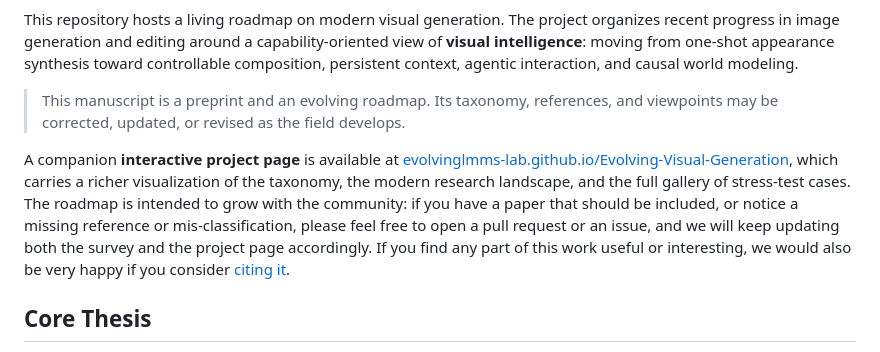
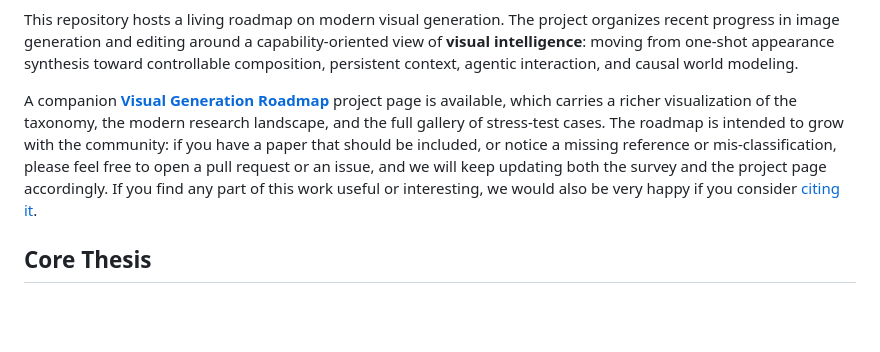
Before and after one commit to EvolvingLMMs-Lab/Evolving-Visual-Generation, a Markdown page: README.md, the part around the change. Drawn GitHub-style; blank space fills up the shorter version.

Commit message:
README: drop preprint disclaimer, surface project page as 'Visual Generation Roadmap'

```diff
--- a/README.md
+++ b/README.md
@@ -21,9 +21,7 @@
 
 This repository hosts a living roadmap on modern visual generation. The project organizes recent progress in image generation and editing around a capability-oriented view of **visual intelligence**: moving from one-shot appearance synthesis toward controllable composition, persistent context, agentic interaction, and causal world modeling.
 
-> This manuscript is a preprint and an evolving roadmap. Its taxonomy, references, and viewpoints may be corrected, updated, or revised as the field develops.
-
-A companion **interactive project page** is available at [evolvinglmms-lab.github.io/Evolving-Visual-Generation](https://evolvinglmms-lab.github.io/Evolving-Visual-Generation/), which carries a richer visualization of the taxonomy, the modern research landscape, and the full gallery of stress-test cases. The roadmap is intended to grow with the community: if you have a paper that should be included, or notice a missing reference or mis-classification, please feel free to open a pull request or an issue, and we will keep updating both the survey and the project page accordingly. If you find any part of this work useful or interesting, we would also be very happy if you consider [citing it](#citation).
+A companion [**Visual Generation Roadmap**](https://evolvinglmms-lab.github.io/Evolving-Visual-Generation/) project page is available, which carries a richer visualization of the taxonomy, the modern research landscape, and the full gallery of stress-test cases. The roadmap is intended to grow with the community: if you have a paper that should be included, or notice a missing reference or mis-classification, please feel free to open a pull request or an issue, and we will keep updating both the survey and the project page accordingly. If you find any part of this work useful or interesting, we would also be very happy if you consider [citing it](#citation).
 
 
 ## Core Thesis
```
